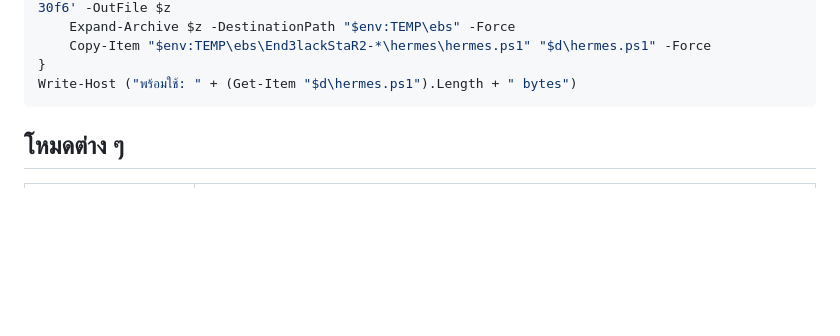
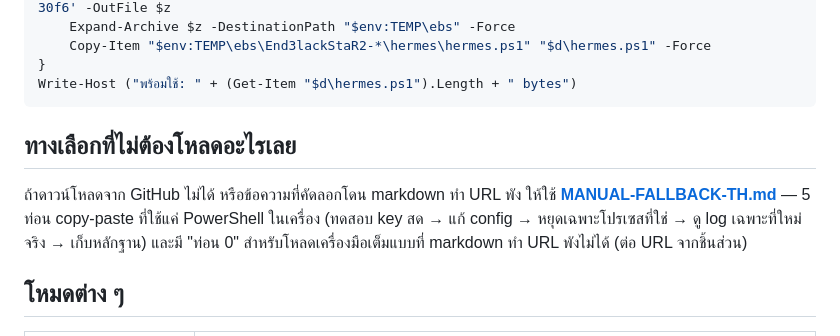
Before and after one commit to End3lackStaR2/End3lackStaR2, a Markdown page: hermes/README.md, the part around the change. Rendered like a GitHub page; blank space fills up the shorter version.

````diff
--- a/hermes/README.md
+++ b/hermes/README.md
@@ -70,6 +70,13 @@ if ($raw.Length -lt 50000 -or $raw -notmatch 'hermes\.ps1 v' -or $raw -notmatch
 }
 Write-Host ("พร้อมใช้: " + (Get-Item "$d\hermes.ps1").Length + " bytes")
 ```
+
+## ทางเลือกที่ไม่ต้องโหลดอะไรเลย
+
+ถ้าดาวน์โหลดจาก GitHub ไม่ได้ หรือข้อความที่คัดลอกโดน markdown ทำ URL พัง ให้ใช้
+**[MANUAL-FALLBACK-TH.md](MANUAL-FALLBACK-TH.md)** — 5 ท่อน copy-paste ที่ใช้แค่ PowerShell
+ในเครื่อง (ทดสอบ key สด → แก้ config → หยุดเฉพาะโปรเซสที่ใช่ → ดู log เฉพาะที่ใหม่จริง → เก็บหลักฐาน)
+และมี "ท่อน 0" สำหรับโหลดเครื่องมือเต็มแบบที่ markdown ทำ URL พังไม่ได้ (ต่อ URL จากชิ้นส่วน)
 
 ## โหมดต่าง ๆ
 
````
Also changed, not shown: hermes/MANUAL-FALLBACK-TH.md (added, +184 -0 lines).
